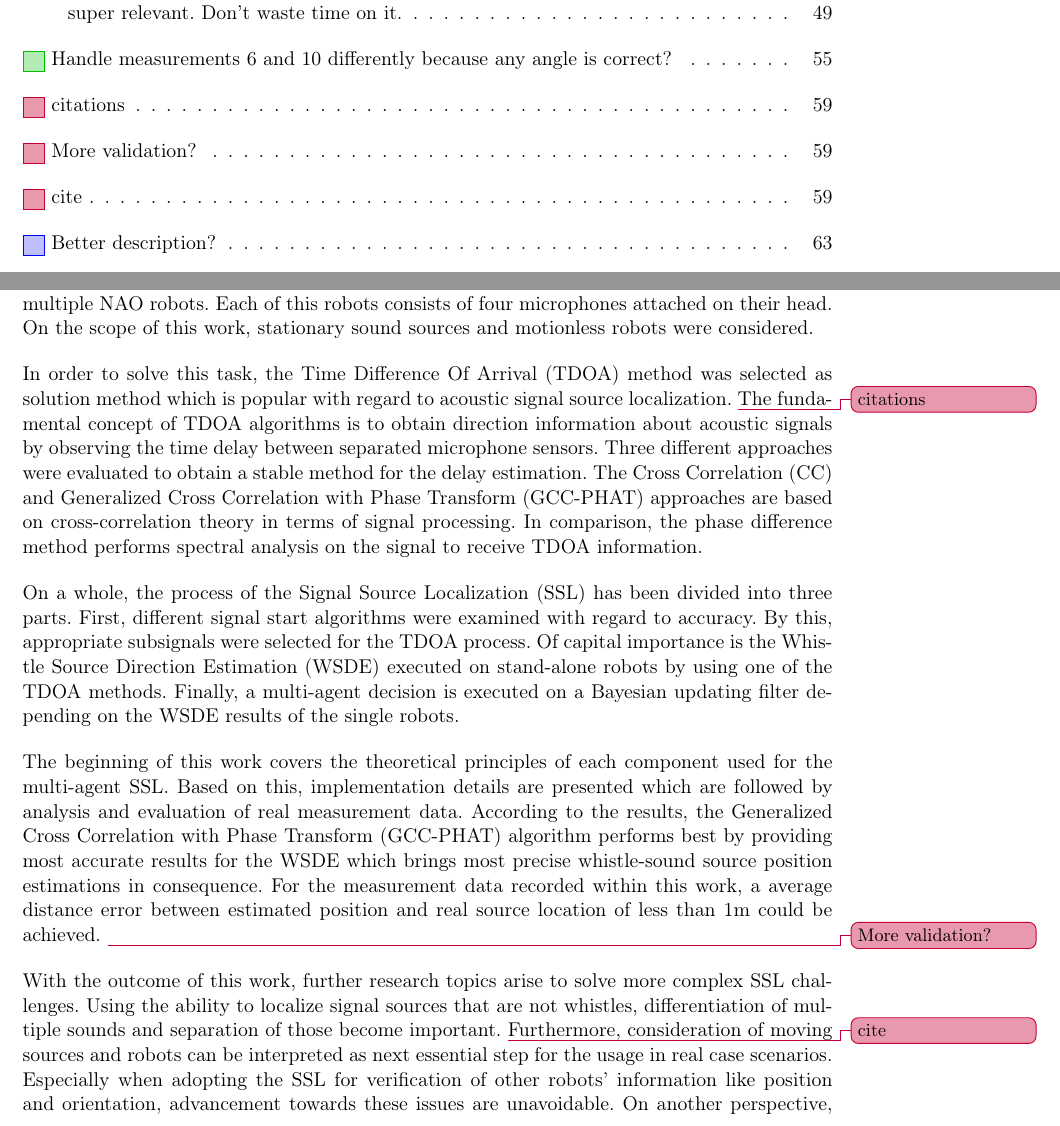
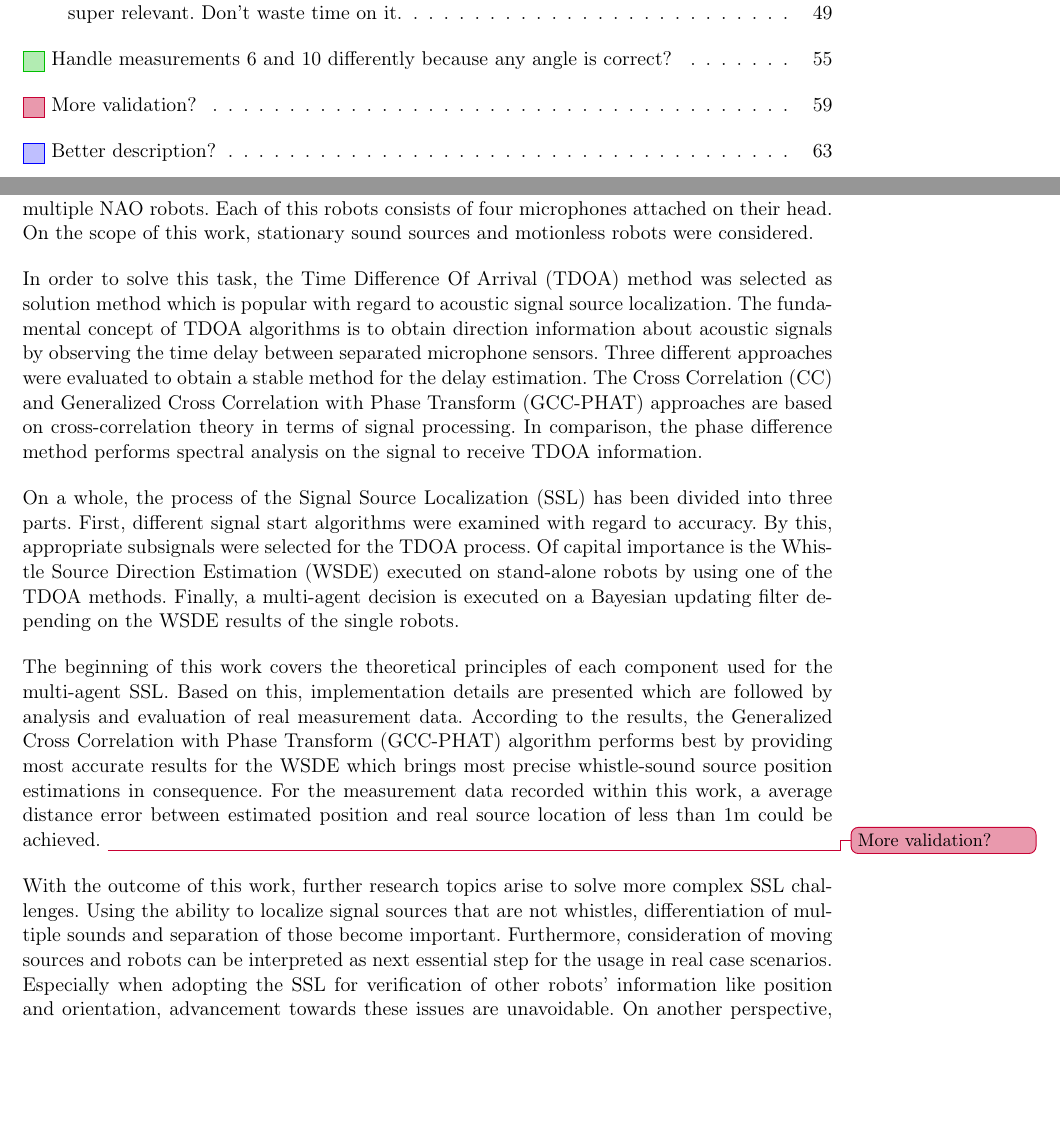
Before and after one commit to ykonda/Masterthesis, a LaTeX thesis (Thesis.tex, which reads content/05_00_conclusion.tex): two parts of pages 19 and 79 of 86, joined at a grey line, cut so that both start at the same text, the shorter picture padded with empty space. Compiled offline with pdfLaTeX.

Commit message:
correct 05

```diff
--- a/content/05_00_conclusion.tex
+++ b/content/05_00_conclusion.tex
@@ -8,7 +8,7 @@ On the scope of this work, stationary sound sources and motionless robots were
 considered.
 
 In order to solve this task, the \acf{TDOA} method was selected as solution method
-which is popular with regard to acoustic signal source localization. \missing[]{citations}
+which is popular with regard to acoustic signal source localization.
 The fundamental concept of \ac{TDOA} algorithms is to obtain direction information
 about acoustic signals by observing the time delay between separated microphone sensors.
 Three different approaches were evaluated to obtain a stable method
@@ -42,7 +42,6 @@ With the outcome of this work, further research topics arise to solve
 more complex \ac{SSL} challenges.
 Using the ability to localize signal sources that are not whistles,
 differentiation of multiple sounds and separation of those become important.
-\missing[]{cite}
 Furthermore, consideration of moving sources and robots can be interpreted
 as next essential step for the usage in real case scenarios.
 Especially when adopting the \ac{SSL} for verification of other robots' information
```
Also changed, not shown: content/05_00_conclusion.tex (2 more changed lines).
